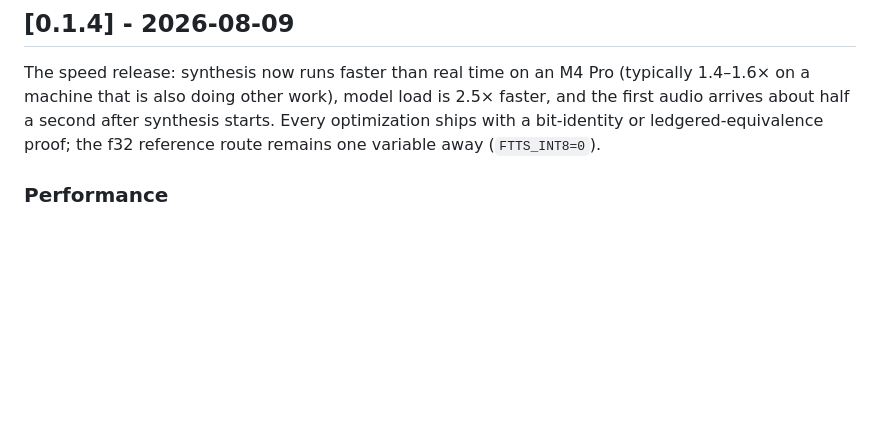
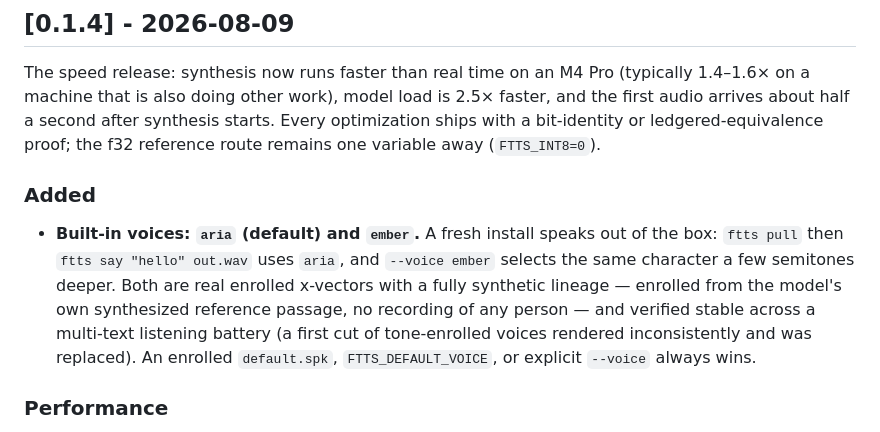
Before and after one commit to Dicklesworthstone/franken_tts, a Markdown page: CHANGELOG.md, the part around the change. Rendered like a GitHub page; blank space fills up the shorter version.

Commit message:
docs(changelog): built-in voices aria/ember in 0.1.4 Added
Co-Authored-By: Claude Fable 5 <noreply@anthropic.com>

```diff
--- a/CHANGELOG.md
+++ b/CHANGELOG.md
@@ -30,6 +30,17 @@ The speed release: synthesis now runs faster than real time on an M4 Pro
 2.5× faster, and the first audio arrives about half a second after synthesis
 starts. Every optimization ships with a bit-identity or ledgered-equivalence
 proof; the f32 reference route remains one variable away (`FTTS_INT8=0`).
+
+### Added
+
+- **Built-in voices: `aria` (default) and `ember`.** A fresh install speaks out
+  of the box: `ftts pull` then `ftts say "hello" out.wav` uses `aria`, and
+  `--voice ember` selects the same character a few semitones deeper. Both are
+  real enrolled x-vectors with a fully synthetic lineage — enrolled from the
+  model's own synthesized reference passage, no recording of any person —
+  and verified stable across a multi-text listening battery (a first cut of
+  tone-enrolled voices rendered inconsistently and was replaced). An enrolled
+  `default.spk`, `FTTS_DEFAULT_VOICE`, or explicit `--voice` always wins.
 
 ### Performance
 
```
